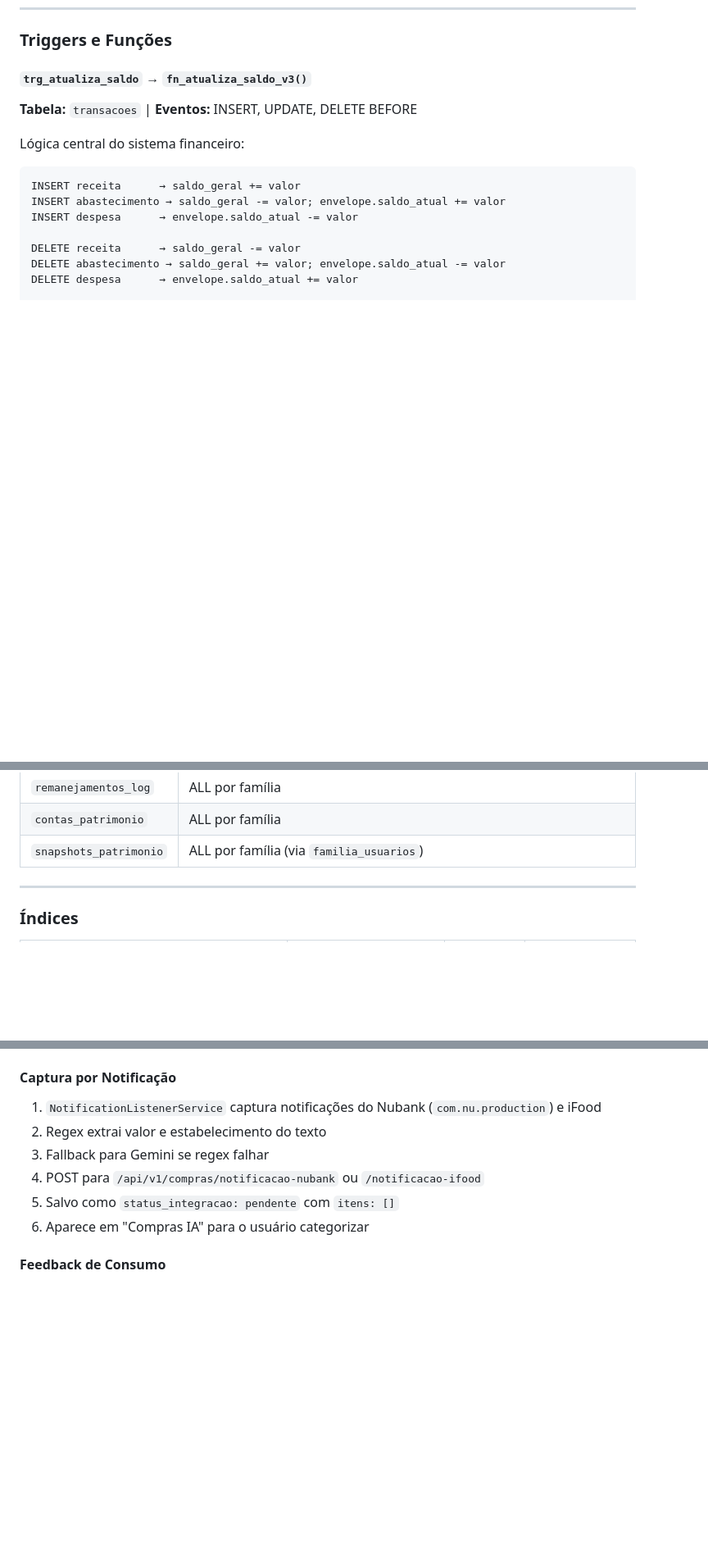
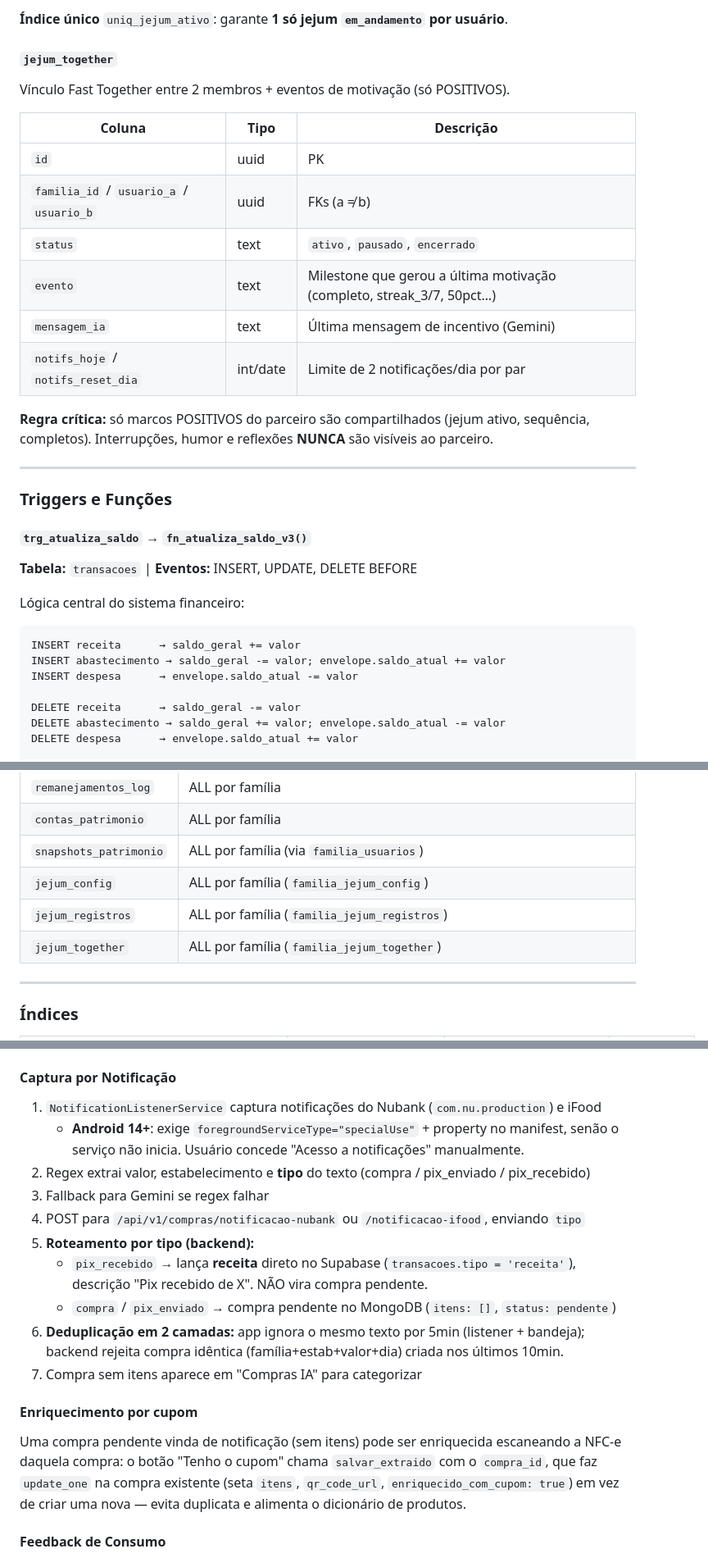
Before and after one commit to mariaclbraganca/nosso-bolso, a Markdown page: docs/DATABASE.md, 3 parts joined by grey strips. Shown at 82% size. Drawn GitHub-style; blank space fills up the shorter version.

```diff
--- a/docs/DATABASE.md
+++ b/docs/DATABASE.md
@@ -300,3 +345,23 @@ Chave-valor global. Guarda chaves de API do Gemini por família.
+**Índice único** `uniq_jejum_ativo`: garante **1 só jejum `em_andamento` por usuário**.
+
+#### `jejum_together`
+Vínculo Fast Together entre 2 membros + eventos de motivação (só POSITIVOS).
+
+| Coluna | Tipo | Descrição |
+|---|---|---|
+| `id` | uuid | PK |
+| `familia_id` / `usuario_a` / `usuario_b` | uuid | FKs (a ≠ b) |
+| `status` | text | `ativo`, `pausado`, `encerrado` |
+| `evento` | text | Milestone que gerou a última motivação (completo, streak_3/7, 50pct…) |
+| `mensagem_ia` | text | Última mensagem de incentivo (Gemini) |
+| `notifs_hoje` / `notifs_reset_dia` | int/date | Limite de 2 notificações/dia por par |
+
+**Regra crítica:** só marcos POSITIVOS do parceiro são compartilhados
+(jejum ativo, sequência, completos). Interrupções, humor e reflexões
+**NUNCA** são visíveis ao parceiro.
+
+---
+
 ### Triggers e Funções
 
 #### `trg_atualiza_saldo` → `fn_atualiza_saldo_v3()`
@@ -375,6 +455,9 @@ Todas as tabelas têm RLS habilitado. Nenhuma política com `qual = true` existe
 | `remanejamentos_log` | ALL por família |
 | `contas_patrimonio` | ALL por família |
 | `snapshots_patrimonio` | ALL por família (via `familia_usuarios`) |
+| `jejum_config` | ALL por família (`familia_jejum_config`) |
+| `jejum_registros` | ALL por família (`familia_jejum_registros`) |
+| `jejum_together` | ALL por família (`familia_jejum_together`) |
 
 ---
 
@@ -504,11 +592,25 @@ Perfil de comportamento de compras da família. Usado pela IA para personalizar
 
 #### Captura por Notificação
 1. `NotificationListenerService` captura notificações do Nubank (`com.nu.production`) e iFood
-2. Regex extrai valor e estabelecimento do texto
+   - **Android 14+**: exige `foregroundServiceType="specialUse"` + property no manifest,
+     senão o serviço não inicia. Usuário concede "Acesso a notificações" manualmente.
+2. Regex extrai valor, estabelecimento e **tipo** do texto (compra / pix_enviado / pix_recebido)
 3. Fallback para Gemini se regex falhar
-4. POST para `/api/v1/compras/notificacao-nubank` ou `/notificacao-ifood`
-5. Salvo como `status_integracao: pendente` com `itens: []`
-6. Aparece em "Compras IA" para o usuário categorizar
+4. POST para `/api/v1/compras/notificacao-nubank` ou `/notificacao-ifood`, enviando `tipo`
+5. **Roteamento por tipo (backend):**
+   - `pix_recebido` → lança **receita** direto no Supabase (`transacoes.tipo = 'receita'`),
+     descrição "Pix recebido de X". NÃO vira compra pendente.
+   - `compra` / `pix_enviado` → compra pendente no MongoDB (`itens: []`, `status: pendente`)
+6. **Deduplicação em 2 camadas:** app ignora o mesmo texto por 5min (listener + bandeja);
+   backend rejeita compra idêntica (família+estab+valor+dia) criada nos últimos 10min.
+7. Compra sem itens aparece em "Compras IA" para categorizar
+
+#### Enriquecimento por cupom
+Uma compra pendente vinda de notificação (sem itens) pode ser enriquecida escaneando
+a NFC-e daquela compra: o botão "Tenho o cupom" chama `salvar_extraido` com o
+`compra_id`, que faz `update_one` na compra existente (seta `itens`, `qr_code_url`,
+`enriquecido_com_cupom: true`) em vez de criar uma nova — evita duplicata e alimenta
+o dicionário de produtos.
 
 #### Feedback de Consumo
 - Cada item tem `data_feedback_estimada` calculada por `shelf_life` segundo a categoria
```
Also changed, not shown: other parts of docs/DATABASE.md (+70 -2 lines).
